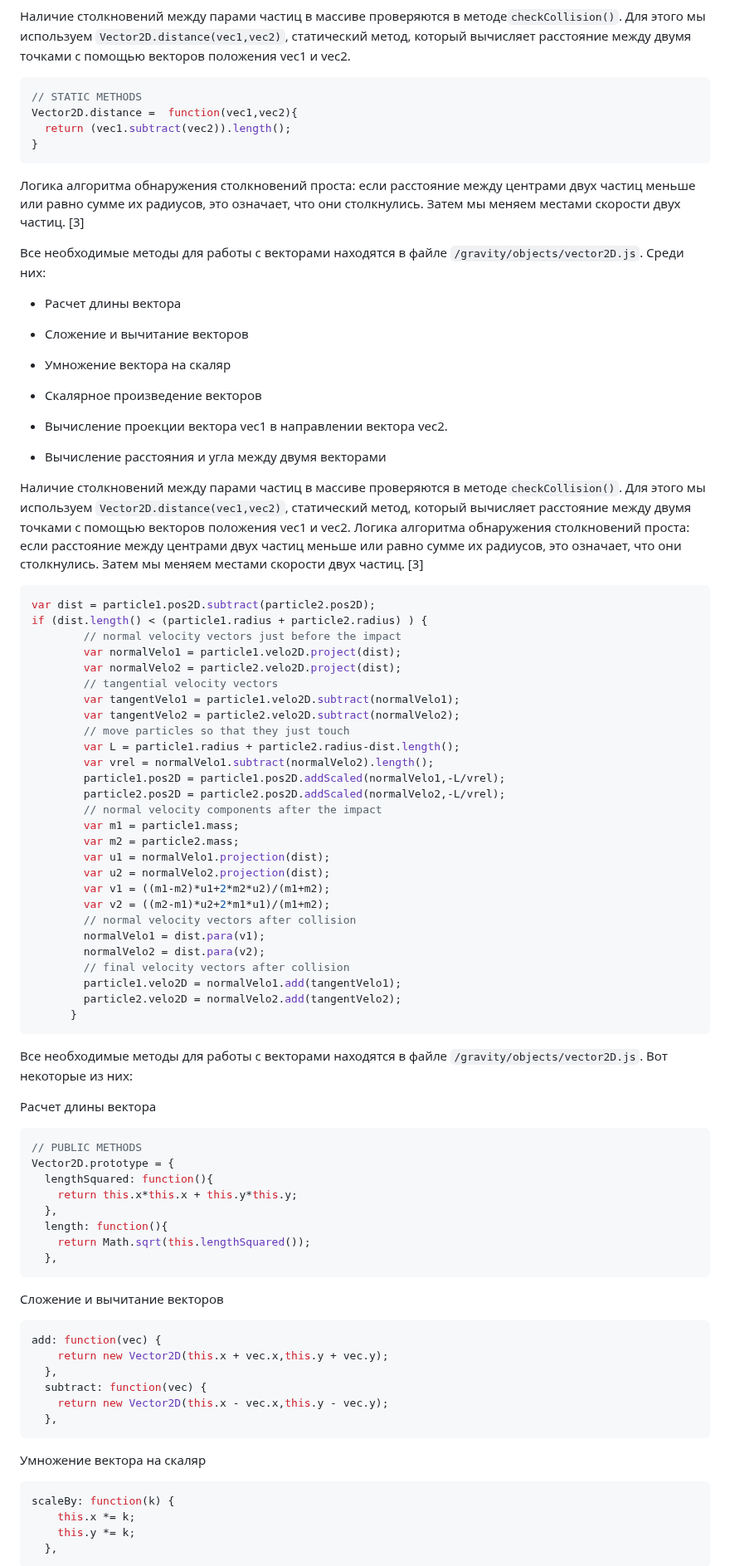
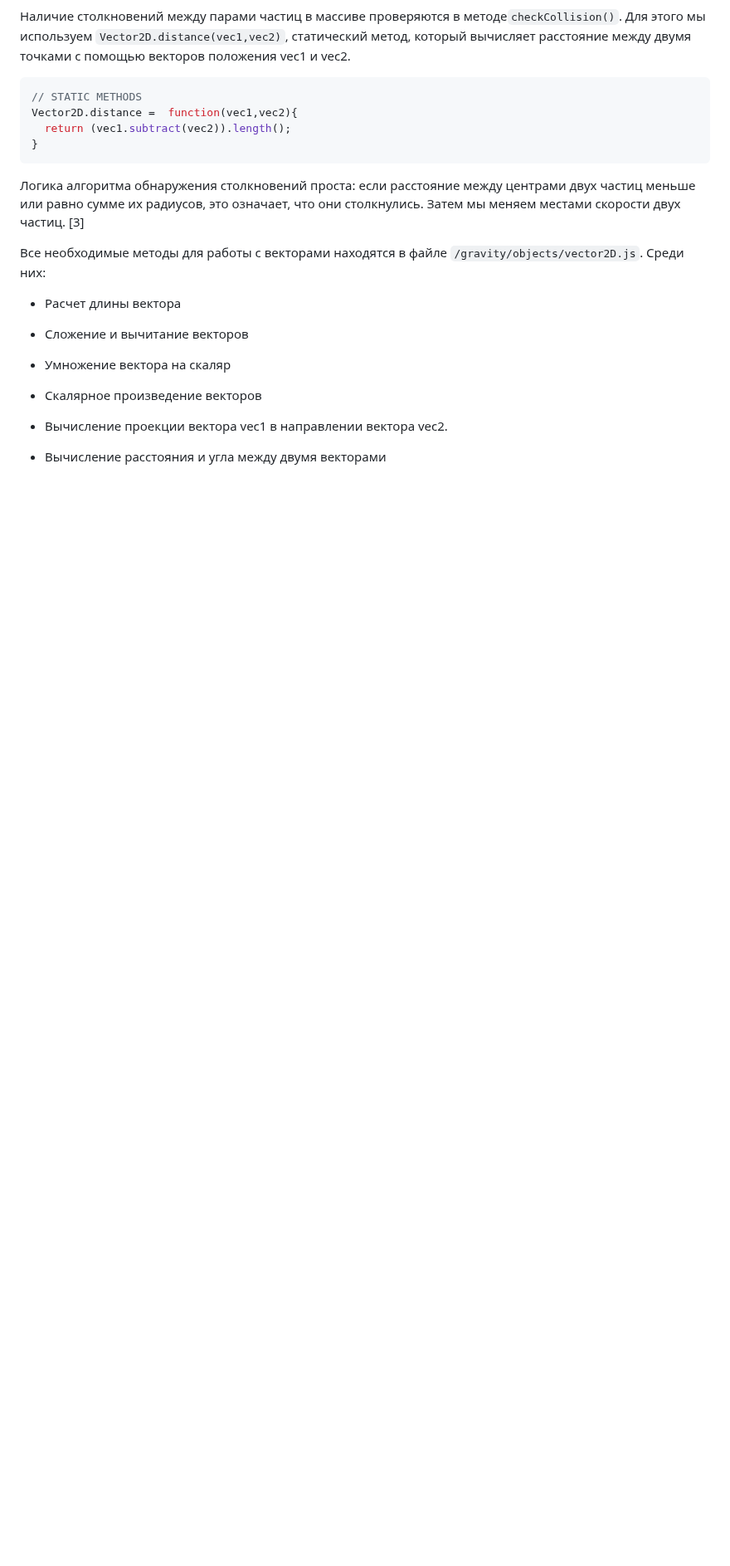
Before and after one commit to NogameNo-life/Graduate-work, a Markdown page: README.md, the part around one of its changes. Shown at 83% size. GitHub-like rendering; blank space fills up the shorter version.

````diff
--- a/README.md
+++ b/README.md
@@ -513,70 +513,3 @@ Vector2D.distance =  function(vec1,vec2){
 + Вычисление проекции вектора vec1 в направлении вектора vec2.
 + Вычисление расстояния и угла между двумя векторами
 
-Наличие столкновений между парами частиц в массиве проверяются в методе```checkCollision()```. Для этого мы используем ```Vector2D.distance(vec1,vec2)```, статический метод, который вычисляет расстояние между двумя точками с помощью векторов положения vec1 и vec2. Логика алгоритма обнаружения столкновений проста: если расстояние между центрами двух частиц меньше или равно сумме их радиусов, это означает, что они столкнулись. Затем мы меняем местами скорости двух частиц. [3]
-
-```JS
-var dist = particle1.pos2D.subtract(particle2.pos2D);
-if (dist.length() < (particle1.radius + particle2.radius) ) {
-        // normal velocity vectors just before the impact
-        var normalVelo1 = particle1.velo2D.project(dist);
-        var normalVelo2 = particle2.velo2D.project(dist);
-        // tangential velocity vectors
-        var tangentVelo1 = particle1.velo2D.subtract(normalVelo1);
-        var tangentVelo2 = particle2.velo2D.subtract(normalVelo2);
-        // move particles so that they just touch
-        var L = particle1.radius + particle2.radius-dist.length();
-        var vrel = normalVelo1.subtract(normalVelo2).length();
-        particle1.pos2D = particle1.pos2D.addScaled(normalVelo1,-L/vrel);
-        particle2.pos2D = particle2.pos2D.addScaled(normalVelo2,-L/vrel);
-        // normal velocity components after the impact
-        var m1 = particle1.mass;
-        var m2 = particle2.mass;
-        var u1 = normalVelo1.projection(dist);
-        var u2 = normalVelo2.projection(dist);
-        var v1 = ((m1-m2)*u1+2*m2*u2)/(m1+m2);
-        var v2 = ((m2-m1)*u2+2*m1*u1)/(m1+m2);
-        // normal velocity vectors after collision
-        normalVelo1 = dist.para(v1);
-        normalVelo2 = dist.para(v2);
-        // final velocity vectors after collision
-        particle1.velo2D = normalVelo1.add(tangentVelo1);
-        particle2.velo2D = normalVelo2.add(tangentVelo2);
-      }
-```
-
-Все необходимые методы для работы с векторами находятся в файле ```/gravity/objects/vector2D.js```. Вот некоторые из них:
-
-Расчет длины вектора
-
-```JS
-// PUBLIC METHODS
-Vector2D.prototype = {
-  lengthSquared: function(){
-    return this.x*this.x + this.y*this.y;
-  },
-  length: function(){
-    return Math.sqrt(this.lengthSquared());
-  },
-```
-
-Сложение и вычитание векторов
-
-```JS
-add: function(vec) {
-    return new Vector2D(this.x + vec.x,this.y + vec.y);
-  },
-  subtract: function(vec) {
-    return new Vector2D(this.x - vec.x,this.y - vec.y);
-  },
-```
-
-Умножение вектора на скаляр
-
-```JS
-scaleBy: function(k) {
-    this.x *= k;
-    this.y *= k;
-  },
-```
-
````
Also changed, not shown: other parts of README.md (+65 -117 lines).
